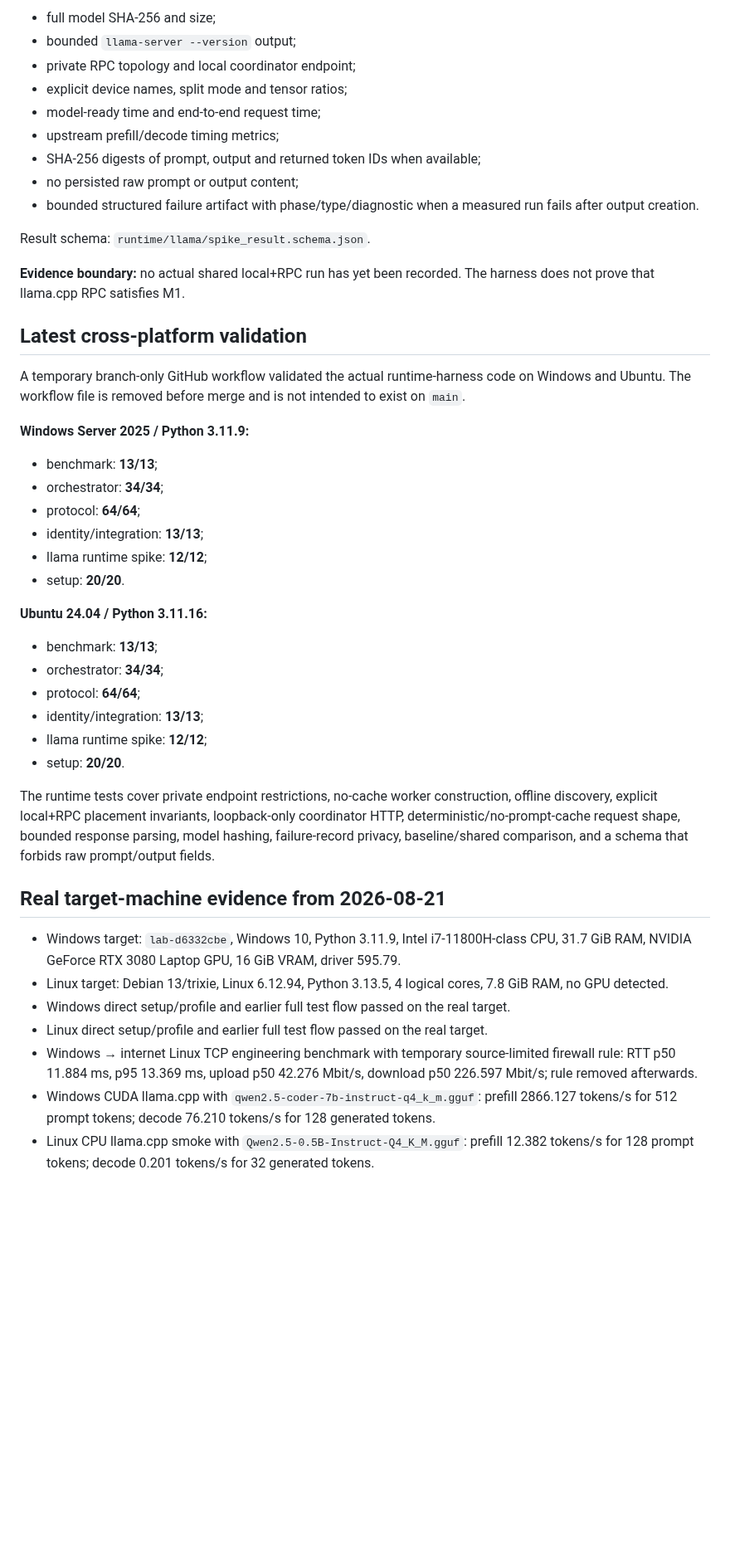
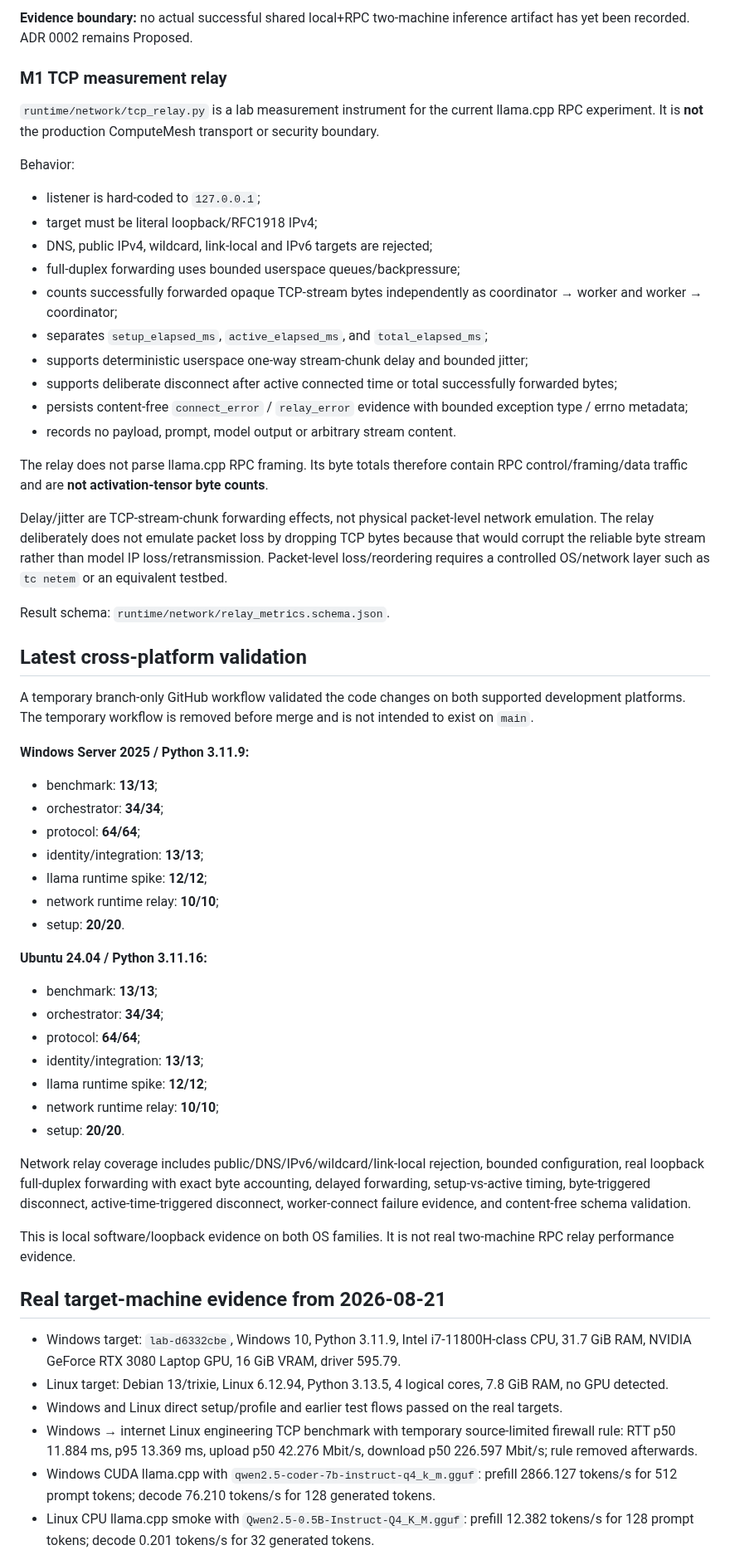
Before and after one commit to inetconnector/ComputeMesh, a Markdown page: state.md, the part around one of its changes. Shown at 83% size. Rendered like a GitHub page; blank space fills up the shorter version.

```diff
--- a/state.md
+++ b/state.md
@@ -136,21 +125,32 @@ Evidence output:
 
-- full model SHA-256 and size;
-- bounded `llama-server --version` output;
-- private RPC topology and local coordinator endpoint;
-- explicit device names, split mode and tensor ratios;
-- model-ready time and end-to-end request time;
-- upstream prefill/decode timing metrics;
-- SHA-256 digests of prompt, output and returned token IDs when available;
-- no persisted raw prompt or output content;
-- bounded structured failure artifact with phase/type/diagnostic when a measured run fails after output creation.
+**Evidence boundary:** no actual successful shared local+RPC two-machine inference artifact has yet been recorded. ADR 0002 remains Proposed.
 
-Result schema: `runtime/llama/spike_result.schema.json`.
+### M1 TCP measurement relay
 
-**Evidence boundary:** no actual shared local+RPC run has yet been recorded. The harness does not prove that llama.cpp RPC satisfies M1.
+`runtime/network/tcp_relay.py` is a lab measurement instrument for the current llama.cpp RPC experiment. It is **not** the production ComputeMesh transport or security boundary.
+
+Behavior:
+
+- listener is hard-coded to `127.0.0.1`;
+- target must be literal loopback/RFC1918 IPv4;
+- DNS, public IPv4, wildcard, link-local and IPv6 targets are rejected;
+- full-duplex forwarding uses bounded userspace queues/backpressure;
+- counts successfully forwarded opaque TCP-stream bytes independently as coordinator → worker and worker → coordinator;
+- separates `setup_elapsed_ms`, `active_elapsed_ms`, and `total_elapsed_ms`;
+- supports deterministic userspace one-way stream-chunk delay and bounded jitter;
+- supports deliberate disconnect after active connected time or total successfully forwarded bytes;
+- persists content-free `connect_error` / `relay_error` evidence with bounded exception type / errno metadata;
+- records no payload, prompt, model output or arbitrary stream content.
+
+The relay does not parse llama.cpp RPC framing. Its byte totals therefore contain RPC control/framing/data traffic and are **not activation-tensor byte counts**.
+
+Delay/jitter are TCP-stream-chunk forwarding effects, not physical packet-level network emulation. The relay deliberately does not emulate packet loss by dropping TCP bytes because that would corrupt the reliable byte stream rather than model IP loss/retransmission. Packet-level loss/reordering requires a controlled OS/network layer such as `tc netem` or an equivalent testbed.
+
+Result schema: `runtime/network/relay_metrics.schema.json`.
 
 ## Latest cross-platform validation
 
-A temporary branch-only GitHub workflow validated the actual runtime-harness code on Windows and Ubuntu. The workflow file is removed before merge and is not intended to exist on `main`.
+A temporary branch-only GitHub workflow validated the code changes on both supported development platforms. The temporary workflow is removed before merge and is not intended to exist on `main`.
 
 **Windows Server 2025 / Python 3.11.9:**
 
@@ -159,6 +159,7 @@ A temporary branch-only GitHub workflow validated the actual runtime-harness cod
 - protocol: **64/64**;
 - identity/integration: **13/13**;
 - llama runtime spike: **12/12**;
+- network runtime relay: **10/10**;
 - setup: **20/20**.
 
 **Ubuntu 24.04 / Python 3.11.16:**
@@ -168,17 +169,19 @@ A temporary branch-only GitHub workflow validated the actual runtime-harness cod
 - protocol: **64/64**;
 - identity/integration: **13/13**;
 - llama runtime spike: **12/12**;
+- network runtime relay: **10/10**;
 - setup: **20/20**.
 
-The runtime tests cover private endpoint restrictions, no-cache worker construction, offline discovery, explicit local+RPC placement invariants, loopback-only coordinator HTTP, deterministic/no-prompt-cache request shape, bounded response parsing, model hashing, failure-record privacy, baseline/shared comparison, and a schema that forbids raw prompt/output fields.
+Network relay coverage includes public/DNS/IPv6/wildcard/link-local rejection, bounded configuration, real loopback full-duplex forwarding with exact byte accounting, delayed forwarding, setup-vs-active timing, byte-triggered disconnect, active-time-triggered disconnect, worker-connect failure evidence, and content-free schema validation.
+
+This is local software/loopback evidence on both OS families. It is not real two-machine RPC relay performance evidence.
 
 ## Real target-machine evidence from 2026-08-21
 
 - Windows target: `lab-d6332cbe`, Windows 10, Python 3.11.9, Intel i7-11800H-class CPU, 31.7 GiB RAM, NVIDIA GeForce RTX 3080 Laptop GPU, 16 GiB VRAM, driver 595.79.
 - Linux target: Debian 13/trixie, Linux 6.12.94, Python 3.13.5, 4 logical cores, 7.8 GiB RAM, no GPU detected.
-- Windows direct setup/profile and earlier full test flow passed on the real target.
-- Linux direct setup/profile and earlier full test flow passed on the real target.
-- Windows → internet Linux TCP engineering benchmark with temporary source-limited firewall rule: RTT p50 11.884 ms, p95 13.369 ms, upload p50 42.276 Mbit/s, download p50 226.597 Mbit/s; rule removed afterwards.
+- Windows and Linux direct setup/profile and earlier test flows passed on the real targets.
+- Windows → internet Linux engineering TCP benchmark with temporary source-limited firewall rule: RTT p50 11.884 ms, p95 13.369 ms, upload p50 42.276 Mbit/s, download p50 226.597 Mbit/s; rule removed afterwards.
 - Windows CUDA llama.cpp with `qwen2.5-coder-7b-instruct-q4_k_m.gguf`: prefill 2866.127 tokens/s for 512 prompt tokens; decode 76.210 tokens/s for 128 generated tokens.
 - Linux CPU llama.cpp smoke with `Qwen2.5-0.5B-Instruct-Q4_K_M.gguf`: prefill 12.382 tokens/s for 128 prompt tokens; decode 0.201 tokens/s for 32 generated tokens.
 
```
Also changed, not shown: other parts of state.md (+49 -59 lines).
